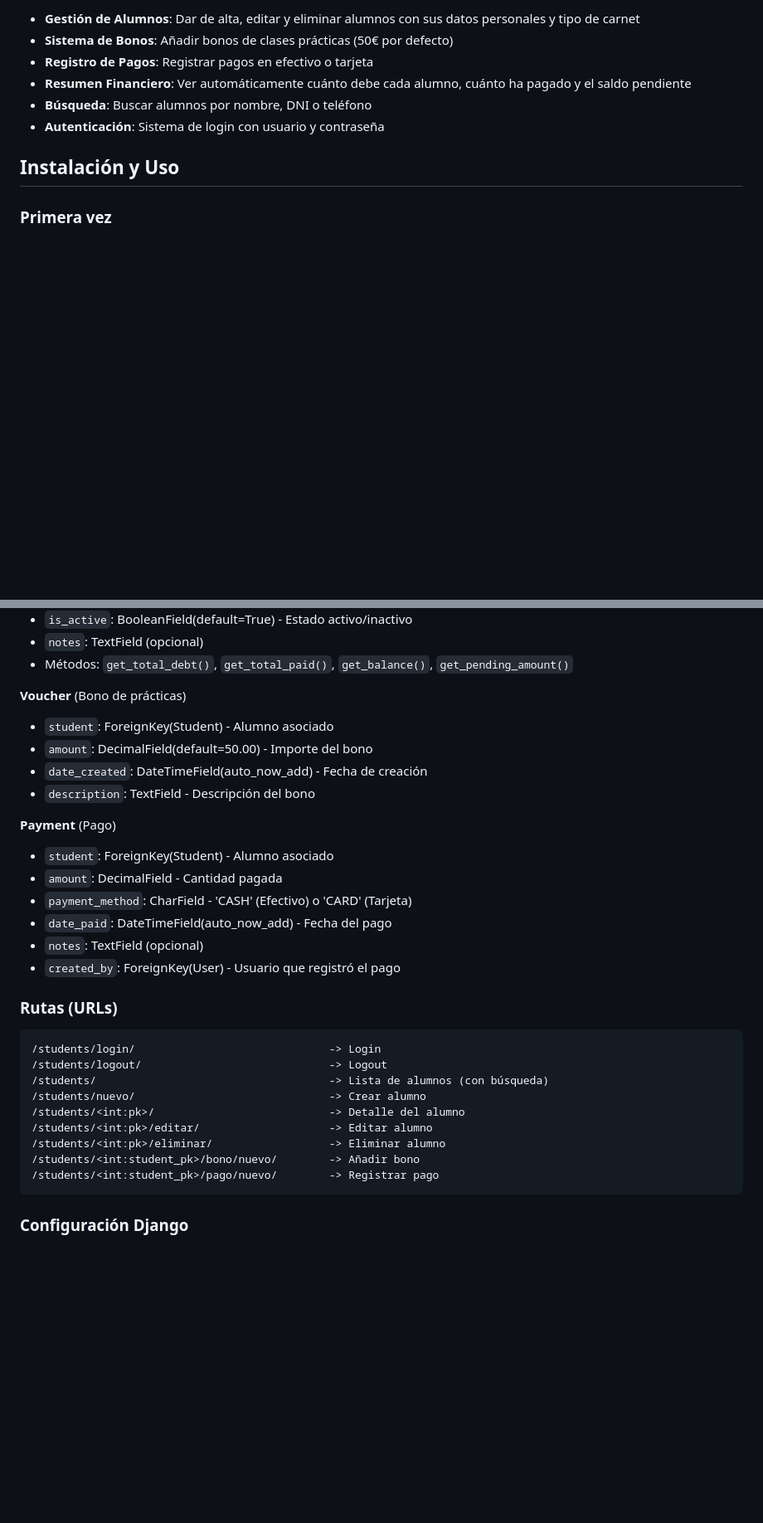
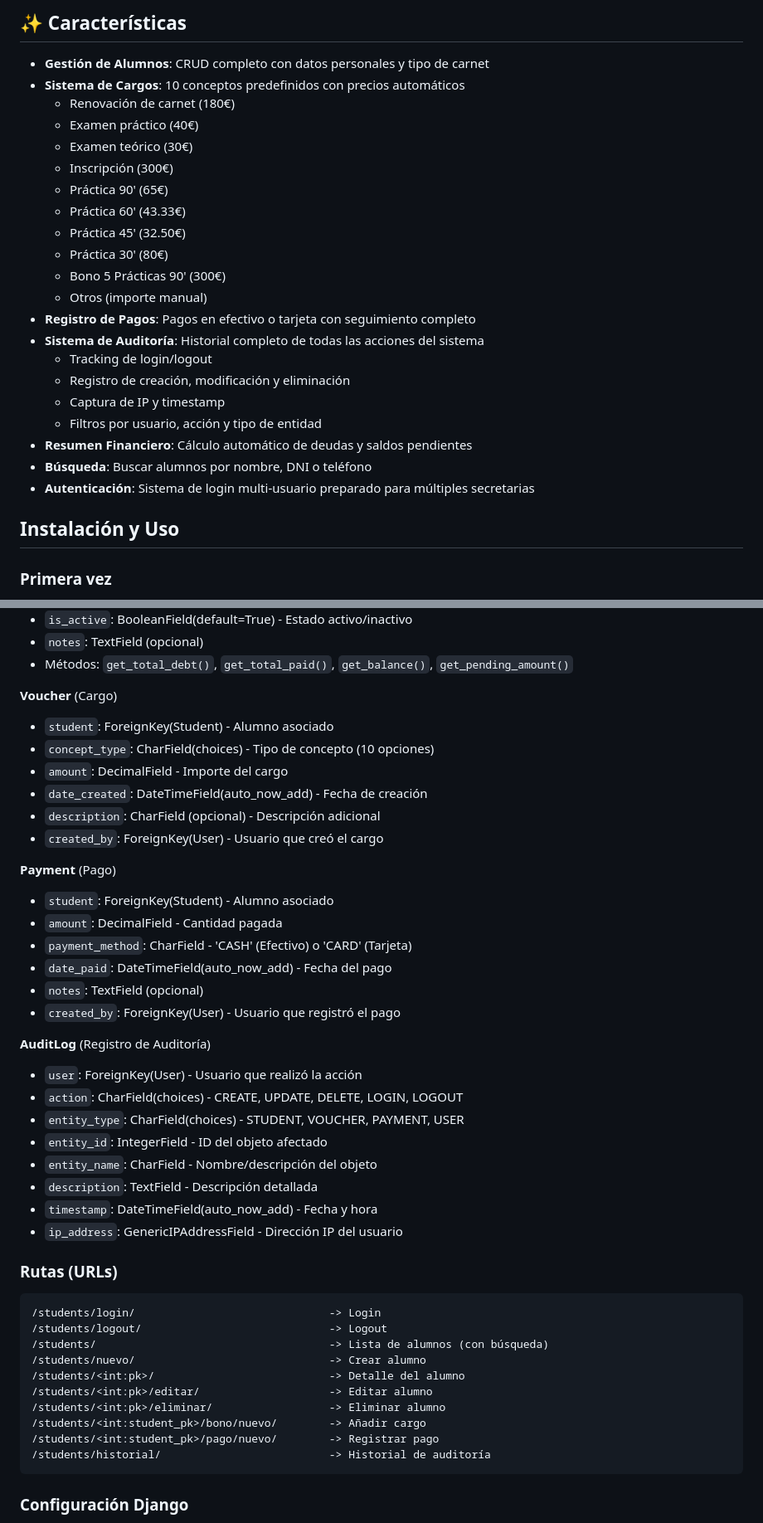
Before and after one commit to JiaChengNeuralLabs/WebApp, a Markdown page: README.md, 2 parts joined by grey strips. Shown at 83% size. Rendered like a GitHub page; blank space fills up the shorter version.

````diff
--- a/README.md
+++ b/README.md
@@ -6,10 +9,27 @@ Sistema web de gestión de alumnos para Autoescuela Carrasco (Franquicia AVAE).
 
-- **Gestión de Alumnos**: Dar de alta, editar y eliminar alumnos con sus datos personales y tipo de carnet
-- **Sistema de Bonos**: Añadir bonos de clases prácticas (50€ por defecto)
-- **Registro de Pagos**: Registrar pagos en efectivo o tarjeta
-- **Resumen Financiero**: Ver automáticamente cuánto debe cada alumno, cuánto ha pagado y el saldo pendiente
+## ✨ Características
+
+- **Gestión de Alumnos**: CRUD completo con datos personales y tipo de carnet
+- **Sistema de Cargos**: 10 conceptos predefinidos con precios automáticos
+  - Renovación de carnet (180€)
+  - Examen práctico (40€)
+  - Examen teórico (30€)
+  - Inscripción (300€)
+  - Práctica 90' (65€)
+  - Práctica 60' (43.33€)
+  - Práctica 45' (32.50€)
+  - Práctica 30' (80€)
+  - Bono 5 Prácticas 90' (300€)
+  - Otros (importe manual)
+- **Registro de Pagos**: Pagos en efectivo o tarjeta con seguimiento completo
+- **Sistema de Auditoría**: Historial completo de todas las acciones del sistema
+  - Tracking de login/logout
+  - Registro de creación, modificación y eliminación
+  - Captura de IP y timestamp
+  - Filtros por usuario, acción y tipo de entidad
+- **Resumen Financiero**: Cálculo automático de deudas y saldos pendientes
 - **Búsqueda**: Buscar alumnos por nombre, DNI o teléfono
-- **Autenticación**: Sistema de login con usuario y contraseña
+- **Autenticación**: Sistema de login multi-usuario preparado para múltiples secretarias
 
 ## Instalación y Uso
 
@@ -142,11 +171,13 @@ Usa las mismas credenciales (admin/admin123)
 - `notes`: TextField (opcional)
 - Métodos: `get_total_debt()`, `get_total_paid()`, `get_balance()`, `get_pending_amount()`
 
-**Voucher** (Bono de prácticas)
+**Voucher** (Cargo)
 - `student`: ForeignKey(Student) - Alumno asociado
-- `amount`: DecimalField(default=50.00) - Importe del bono
+- `concept_type`: CharField(choices) - Tipo de concepto (10 opciones)
+- `amount`: DecimalField - Importe del cargo
 - `date_created`: DateTimeField(auto_now_add) - Fecha de creación
-- `description`: TextField - Descripción del bono
+- `description`: CharField (opcional) - Descripción adicional
+- `created_by`: ForeignKey(User) - Usuario que creó el cargo
 
 **Payment** (Pago)
 - `student`: ForeignKey(Student) - Alumno asociado
@@ -155,6 +186,16 @@ Usa las mismas credenciales (admin/admin123)
 - `date_paid`: DateTimeField(auto_now_add) - Fecha del pago
 - `notes`: TextField (opcional)
 - `created_by`: ForeignKey(User) - Usuario que registró el pago
+
+**AuditLog** (Registro de Auditoría)
+- `user`: ForeignKey(User) - Usuario que realizó la acción
+- `action`: CharField(choices) - CREATE, UPDATE, DELETE, LOGIN, LOGOUT
+- `entity_type`: CharField(choices) - STUDENT, VOUCHER, PAYMENT, USER
+- `entity_id`: IntegerField - ID del objeto afectado
+- `entity_name`: CharField - Nombre/descripción del objeto
+- `description`: TextField - Descripción detallada
+- `timestamp`: DateTimeField(auto_now_add) - Fecha y hora
+- `ip_address`: GenericIPAddressField - Dirección IP del usuario
 
 ### Rutas (URLs)
 
@@ -166,8 +207,9 @@ Usa las mismas credenciales (admin/admin123)
 /students/<int:pk>/                           -> Detalle del alumno
 /students/<int:pk>/editar/                    -> Editar alumno
 /students/<int:pk>/eliminar/                  -> Eliminar alumno
-/students/<int:student_pk>/bono/nuevo/        -> Añadir bono
+/students/<int:student_pk>/bono/nuevo/        -> Añadir cargo
 /students/<int:student_pk>/pago/nuevo/        -> Registrar pago
+/students/historial/                          -> Historial de auditoría
 ```
 
 ### Configuración Django
````
Also changed, not shown: other parts of README.md (+27 -15 lines).
